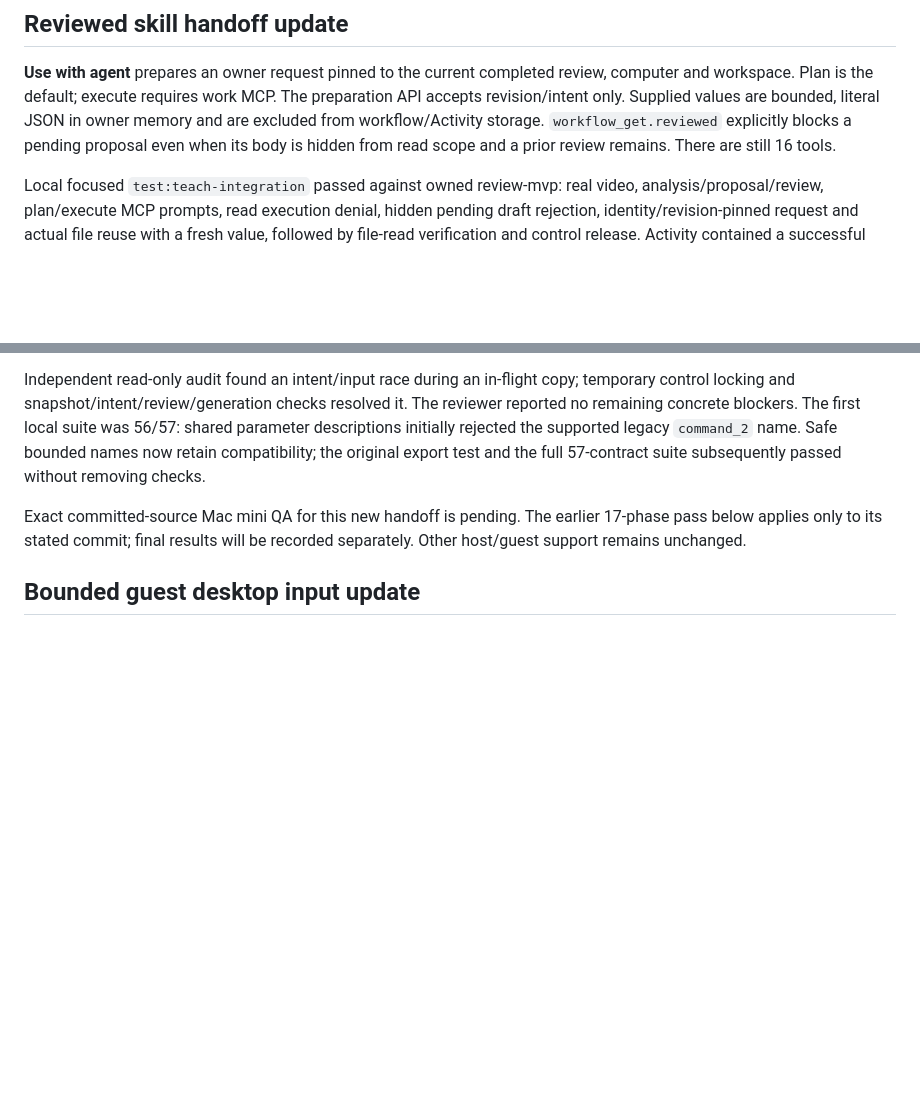
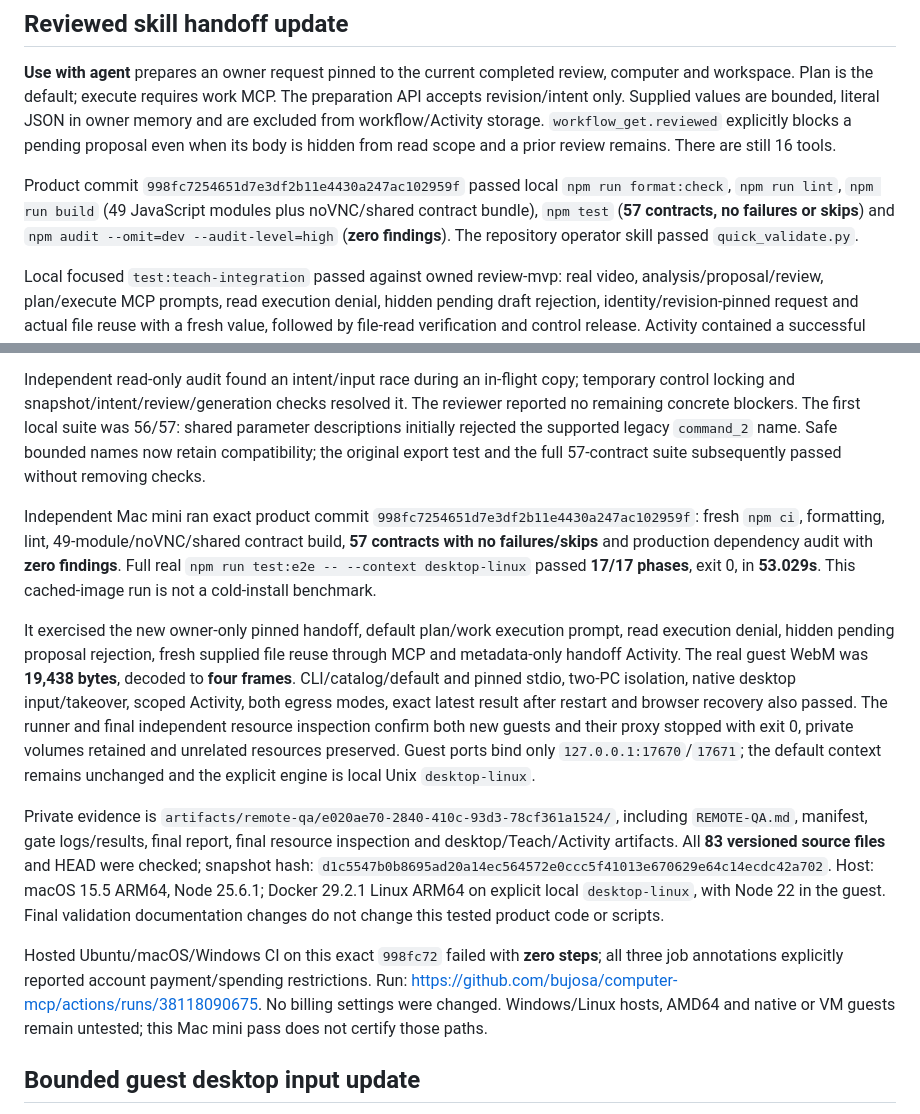
Before and after one commit to bujosa/computer-mcp, a Markdown page: docs/VALIDATION.md, 2 parts joined by grey strips. GitHub-like rendering; blank space fills up the shorter version.

Commit message:
docs: record reviewed skill handoff validation

```diff
--- a/docs/VALIDATION.md
+++ b/docs/VALIDATION.md
@@ -12,6 +12,12 @@ The preparation API accepts revision/intent only. Supplied values are bounded,
 literal JSON in owner memory and are excluded from workflow/Activity storage.
 `workflow_get.reviewed` explicitly blocks a pending proposal even when its body
 is hidden from read scope and a prior review remains. There are still 16 tools.
+
+Product commit `998fc7254651d7e3df2b11e4430a247ac102959f` passed local
+`npm run format:check`, `npm run lint`, `npm run build` (49 JavaScript modules
+plus noVNC/shared contract bundle), `npm test` (**57 contracts, no failures or
+skips**) and `npm audit --omit=dev --audit-level=high` (**zero findings**).
+The repository operator skill passed `quick_validate.py`.
 
 Local focused `test:teach-integration` passed against owned review-mvp: real video,
 analysis/proposal/review, plan/execute MCP prompts, read execution denial, hidden
@@ -42,9 +48,40 @@ was 56/57: shared parameter descriptions initially rejected the supported legacy
 `command_2` name. Safe bounded names now retain compatibility; the original export
 test and the full 57-contract suite subsequently passed without removing checks.
 
-Exact committed-source Mac mini QA for this new handoff is pending. The earlier
-17-phase pass below applies only to its stated commit; final results will be
-recorded separately. Other host/guest support remains unchanged.
+Independent Mac mini ran exact product commit
+`998fc7254651d7e3df2b11e4430a247ac102959f`: fresh `npm ci`, formatting, lint,
+49-module/noVNC/shared contract build, **57 contracts with no failures/skips**
+and production dependency audit with **zero findings**. Full real
+`npm run test:e2e -- --context desktop-linux` passed **17/17 phases**, exit 0,
+in **53.029s**. This cached-image run is not a cold-install benchmark.
+
+It exercised the new owner-only pinned handoff, default plan/work execution
+prompt, read execution denial, hidden pending proposal rejection, fresh supplied
+file reuse through MCP and metadata-only handoff Activity. The real guest WebM
+was **19,438 bytes**, decoded to **four frames**. CLI/catalog/default and pinned
+stdio, two-PC isolation, native desktop input/takeover, scoped Activity, both
+egress modes, exact latest result after restart and browser recovery also passed.
+The runner and final independent resource inspection confirm both new guests
+and their proxy stopped with exit 0, private volumes retained and unrelated
+resources preserved. Guest ports bind only `127.0.0.1:17670`/`17671`; the default
+context remains unchanged and the explicit engine is local Unix `desktop-linux`.
+
+Private evidence is
+`artifacts/remote-qa/e020ae70-2840-410c-93d3-78cf361a1524/`, including
+`REMOTE-QA.md`, manifest, gate logs/results, final report, final resource inspection
+and desktop/Teach/Activity artifacts. All **83 versioned source files** and HEAD
+were checked; snapshot hash:
+`d1c5547b0b8695ad20a14ec564572e0ccc5f41013e670629e64c14ecdc42a702`.
+Host: macOS 15.5 ARM64, Node 25.6.1; Docker 29.2.1 Linux ARM64 on explicit local
+`desktop-linux`, with Node 22 in the guest. Final validation documentation changes
+do not change this tested product code or scripts.
+
+Hosted Ubuntu/macOS/Windows CI on this exact `998fc72` failed with **zero steps**;
+all three job annotations explicitly reported account payment/spending
+restrictions. Run:
+<https://github.com/bujosa/computer-mcp/actions/runs/38118090675>.
+No billing settings were changed. Windows/Linux hosts, AMD64 and native or VM
+guests remain untested; this Mac mini pass does not certify those paths.
 
 ## Bounded guest desktop input update
 
```
